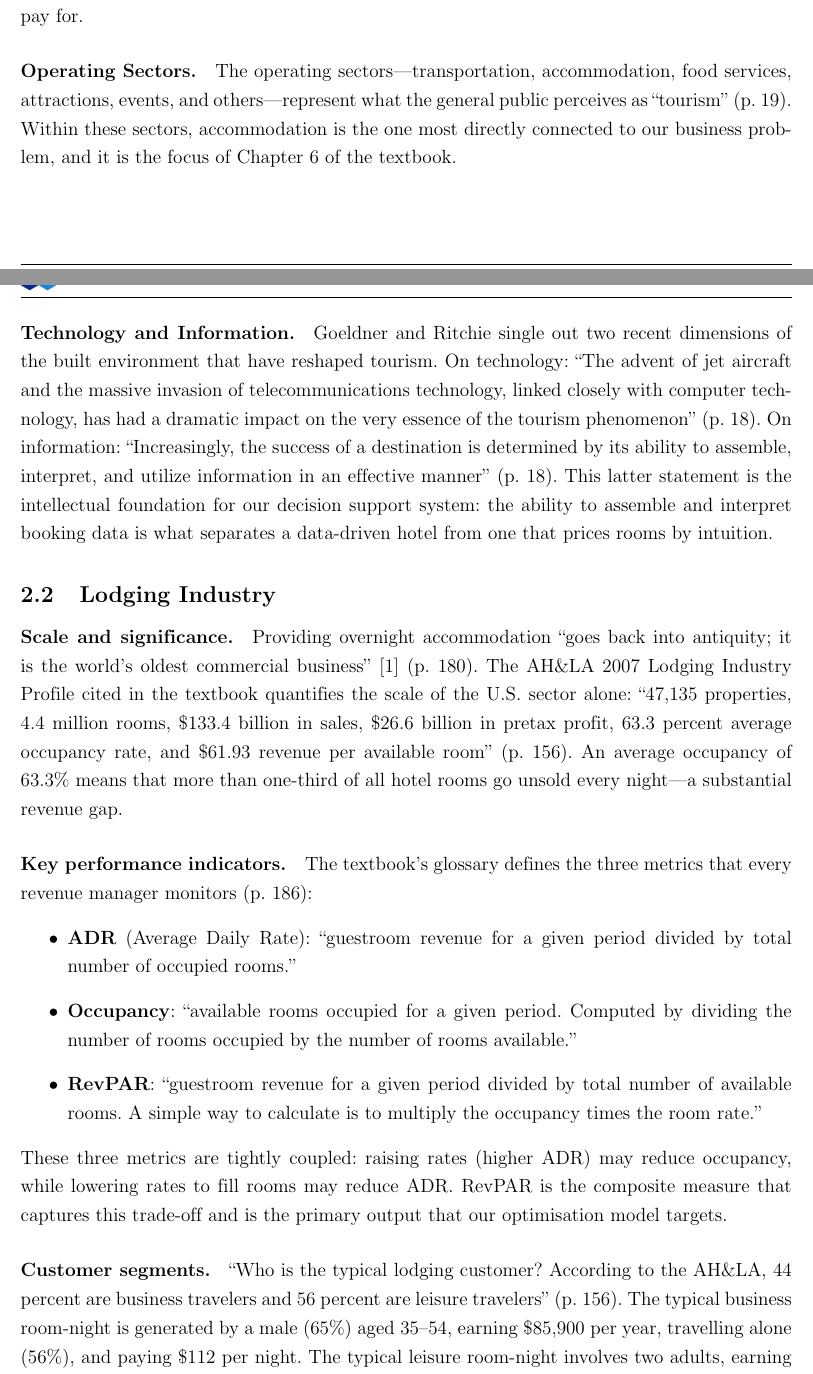
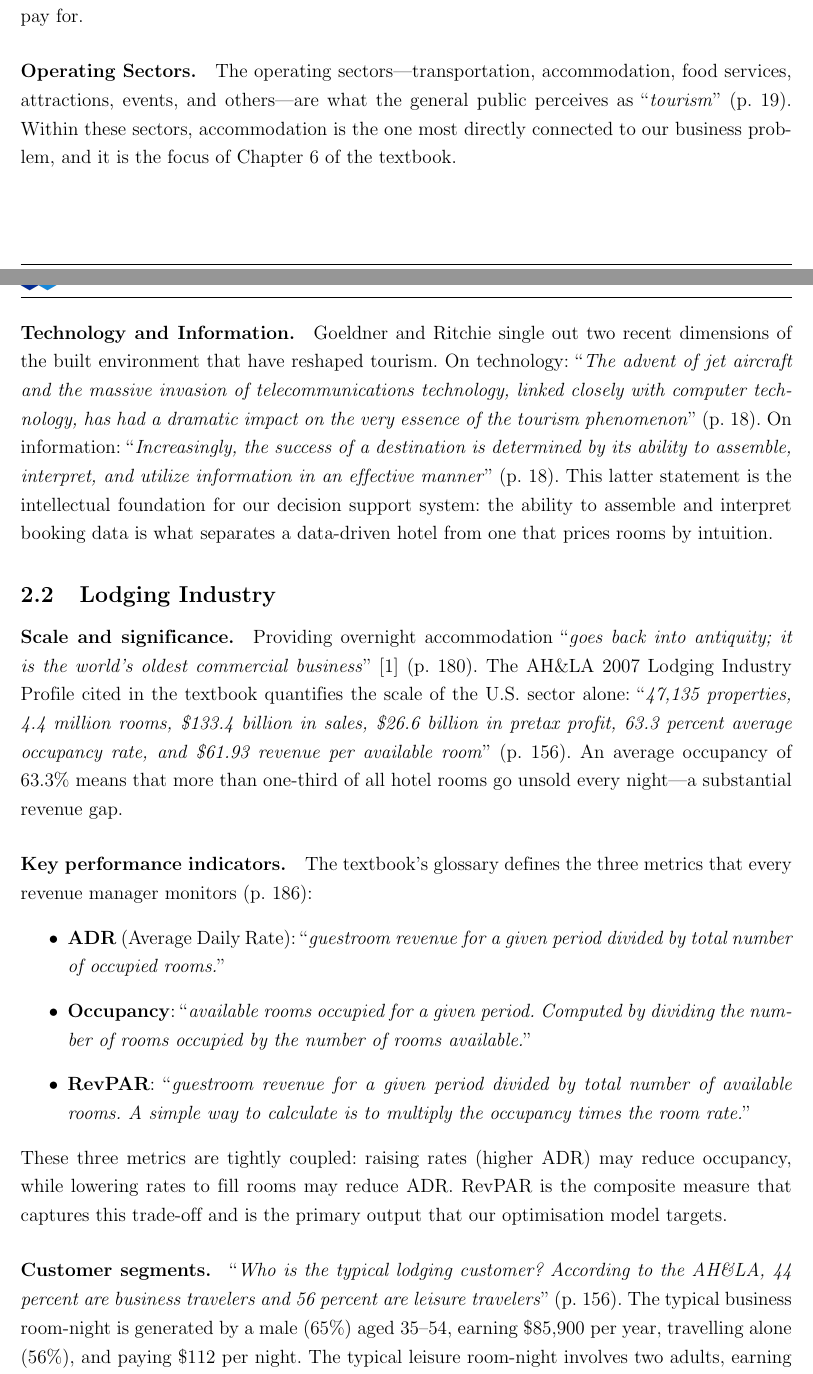
Before and after one commit to giantkduy84210/hotel-rm-report, a LaTeX document (main.tex, which reads sections/2-business-problem/lodging-industry.tex, sections/2-business-problem/tourism-components.tex): two parts of pages 8 and 9 of 30, joined at a grey line, cut so that both start at the same text. Compiled offline with pdfLaTeX.

Commit message:
style(sections-1-3): italicize all quoted passages
Every direct quotation is now typeset as ``\emph{...}'' (quote marks upright,
quoted text italic) so cited material is visually distinct from our own prose.
Applied uniformly to all 30 quotes in Sections 1-3, including quoted example
questions. Also rephrased one clause in 2.1 that overfilled by 0.19pt after
the italic change (represent -> are).

```diff
--- a/sections/2-business-problem/lodging-industry.tex
+++ b/sections/2-business-problem/lodging-industry.tex
@@ -1,19 +1,19 @@
 \subsection{Lodging Industry}
 
 \paragraph{Scale and significance.}
-Providing overnight accommodation ``goes back into antiquity; it is the world's oldest commercial business''~\cite{goeldner2009} (p.~180). The AH\&LA 2007 Lodging Industry Profile cited in the textbook quantifies the scale of the U.S.~sector alone: ``47{,}135 properties, 4.4 million rooms, \$133.4 billion in sales, \$26.6 billion in pretax profit, 63.3 percent average occupancy rate, and \$61.93 revenue per available room'' (p.~156). An average occupancy of 63.3\% means that more than one-third of all hotel rooms go unsold every night---a substantial revenue gap.
+Providing overnight accommodation ``\emph{goes back into antiquity; it is the world's oldest commercial business}''~\cite{goeldner2009} (p.~180). The AH\&LA 2007 Lodging Industry Profile cited in the textbook quantifies the scale of the U.S.~sector alone: ``\emph{47{,}135 properties, 4.4 million rooms, \$133.4 billion in sales, \$26.6 billion in pretax profit, 63.3 percent average occupancy rate, and \$61.93 revenue per available room}'' (p.~156). An average occupancy of 63.3\% means that more than one-third of all hotel rooms go unsold every night---a substantial revenue gap.
 
 \paragraph{Key performance indicators.}
 The textbook's glossary defines the three metrics that every revenue manager monitors (p.~186):
 \begin{itemize}
-  \item \textbf{ADR} (Average Daily Rate): ``guestroom revenue for a given period divided by total number of occupied rooms.''
-  \item \textbf{Occupancy}: ``available rooms occupied for a given period. Computed by dividing the number of rooms occupied by the number of rooms available.''
-  \item \textbf{RevPAR}: ``guestroom revenue for a given period divided by total number of available rooms. A simple way to calculate is to multiply the occupancy times the room rate.''
+  \item \textbf{ADR} (Average Daily Rate): ``\emph{guestroom revenue for a given period divided by total number of occupied rooms.}''
+  \item \textbf{Occupancy}: ``\emph{available rooms occupied for a given period. Computed by dividing the number of rooms occupied by the number of rooms available.}''
+  \item \textbf{RevPAR}: ``\emph{guestroom revenue for a given period divided by total number of available rooms. A simple way to calculate is to multiply the occupancy times the room rate.}''
 \end{itemize}
 These three metrics are tightly coupled: raising rates (higher ADR) may reduce occupancy, while lowering rates to fill rooms may reduce ADR. RevPAR is the composite measure that captures this trade-off and is the primary output that our optimisation model targets.
 
 \paragraph{Customer segments.}
-``Who is the typical lodging customer? According to the AH\&LA, 44 percent are business travelers and 56 percent are leisure travelers'' (p.~156). The typical business room-night is generated by a male (65\%) aged 35--54, earning \$85{,}900 per year, travelling alone (56\%), and paying \$112 per night. The typical leisure room-night involves two adults, earning \$77{,}100, travelling by automobile (77\%), and paying \$103 per night. The difference in price sensitivity and booking behaviour between these two segments is the basis for the group-versus-transient allocation decision in our model.
+``\emph{Who is the typical lodging customer? According to the AH\&LA, 44 percent are business travelers and 56 percent are leisure travelers}'' (p.~156). The typical business room-night is generated by a male (65\%) aged 35--54, earning \$85{,}900 per year, travelling alone (56\%), and paying \$112 per night. The typical leisure room-night involves two adults, earning \$77{,}100, travelling by automobile (77\%), and paying \$103 per night. The difference in price sensitivity and booking behaviour between these two segments is the basis for the group-versus-transient allocation decision in our model.
 
 \paragraph{Perishable inventory, fixed capacity, and seasonality.}
 Three structural characteristics make revenue management both necessary and difficult:
--- a/sections/2-business-problem/tourism-components.tex
+++ b/sections/2-business-problem/tourism-components.tex
@@ -9,10 +9,10 @@ Goeldner and Ritchie~\cite{goeldner2009} organise the tourism phenomenon into fo
 The physiography, climate, and culture of a destination are immutable---they cannot be changed to increase visitor arrivals. This immutability is the root cause of \emph{seasonality}, one of the five variables in the demand function $D = f(\text{propensity}, \text{resistance})$ that the authors develop in Chapter~13 (p.~414). Seasonality means that demand for hotel rooms fluctuates predictably across the year while room supply remains fixed, forcing managers to rely on price as the primary lever.
 
 \paragraph{The Built Environment.}
-The built environment distinguishes \emph{infrastructure} (roads, sewage systems, commercial networks built for residents) from the \emph{tourism superstructure}---``facilities that have been developed especially to respond to the demands of visitors,'' with hotels listed as the first example (p.~17). Crucially, ``the characteristics of components of the superstructure are essentially determined by visitor wishes rather than resident desires'' (p.~17). A hotel's pricing, room types, and service offerings must therefore reflect what visitors want and are willing to pay for.
+The built environment distinguishes \emph{infrastructure} (roads, sewage systems, commercial networks built for residents) from the \emph{tourism superstructure}---``\emph{facilities that have been developed especially to respond to the demands of visitors,}'' with hotels listed as the first example (p.~17). Crucially, ``\emph{the characteristics of components of the superstructure are essentially determined by visitor wishes rather than resident desires}'' (p.~17). A hotel's pricing, room types, and service offerings must therefore reflect what visitors want and are willing to pay for.
 
 \paragraph{Operating Sectors.}
-The operating sectors---transportation, accommodation, food services, attractions, events, and others---represent what the general public perceives as ``tourism'' (p.~19). Within these sectors, accommodation is the one most directly connected to our business problem, and it is the focus of Chapter~6 of the textbook.
+The operating sectors---transportation, accommodation, food services, attractions, events, and others---are what the general public perceives as ``\emph{tourism}'' (p.~19). Within these sectors, accommodation is the one most directly connected to our business problem, and it is the focus of Chapter~6 of the textbook.
 
 \paragraph{Technology and Information.}
-Goeldner and Ritchie single out two recent dimensions of the built environment that have reshaped tourism. On technology: ``The advent of jet aircraft and the massive invasion of telecommunications technology, linked closely with computer technology, has had a dramatic impact on the very essence of the tourism phenomenon'' (p.~18). On information: ``Increasingly, the success of a destination is determined by its ability to assemble, interpret, and utilize information in an effective manner'' (p.~18). This latter statement is the intellectual foundation for our decision support system: the ability to assemble and interpret booking data is what separates a data-driven hotel from one that prices rooms by intuition.
+Goeldner and Ritchie single out two recent dimensions of the built environment that have reshaped tourism. On technology: ``\emph{The advent of jet aircraft and the massive invasion of telecommunications technology, linked closely with computer technology, has had a dramatic impact on the very essence of the tourism phenomenon}'' (p.~18). On information: ``\emph{Increasingly, the success of a destination is determined by its ability to assemble, interpret, and utilize information in an effective manner}'' (p.~18). This latter statement is the intellectual foundation for our decision support system: the ability to assemble and interpret booking data is what separates a data-driven hotel from one that prices rooms by intuition.
```
Also changed, not shown: sections/1-introduction/background.tex (+3 -3 lines), sections/2-business-problem/goals.tex (+1 -1 lines), sections/3-proposed-solution/architecture.tex (+1 -1 lines), sections/3-proposed-solution/mbms.tex (+2 -2 lines), sections/3-proposed-solution/models.tex (+1 -1 lines), sections/3-proposed-solution/star-schema.tex (+2 -2 lines), sections/2-business-problem/lodging-industry.tex (4 more changed lines), sections/2-business-problem/tourism-components.tex (2 more changed lines).
